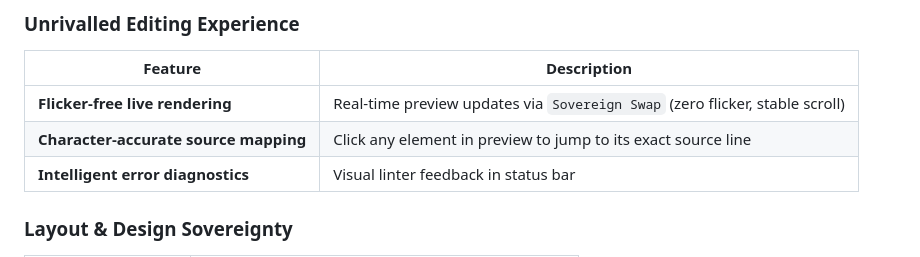
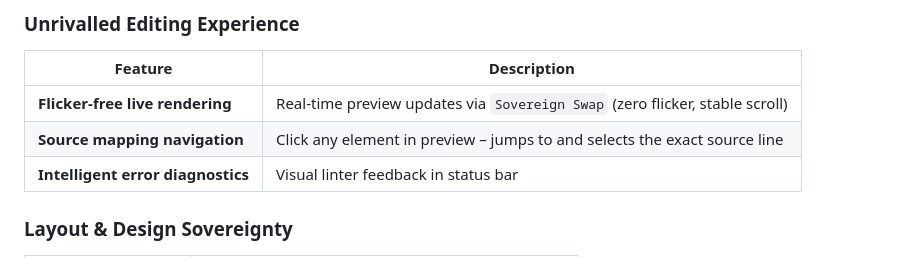
Before and after one commit to henrykdz/Sovereign-Hybrid-Document-Processor-Editor, a Markdown page: README.md, the part around the change. Rendered like a GitHub page.

```diff
--- a/README.md
+++ b/README.md
@@ -98,7 +98,7 @@ The **FlowShift Sovereign Document Engine** unifies **Markdown**, **HTML/CSS**,
 | Feature | Description |
 |---------|-------------|
 | **Flicker‑free live rendering** | Real-time preview updates via `Sovereign Swap` (zero flicker, stable scroll) |
-| **Character-accurate source mapping** | Click any element in preview to jump to its exact source line |
+| **Source mapping navigation** | Click any element in preview – jumps to and selects the exact source line |
 | **Intelligent error diagnostics** | Visual linter feedback in status bar |
 
 ### Layout & Design Sovereignty
```
